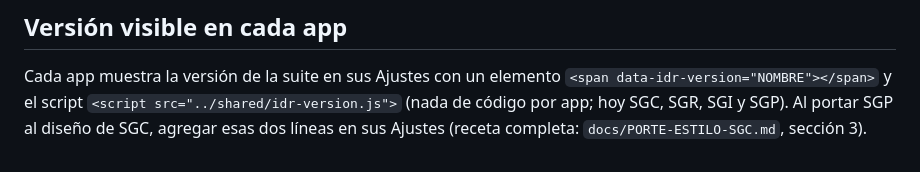
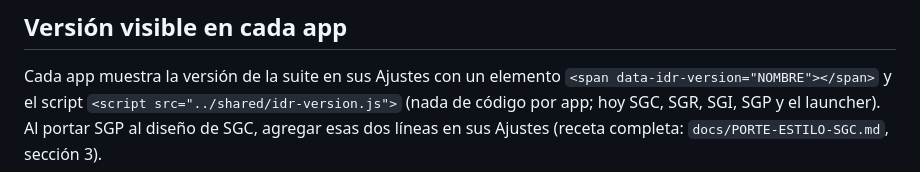
Before and after one commit to lushibosca/IDR, a Markdown page: CLAUDE.md, the part around the change. Drawn GitHub-style.

Commit message:
Suite: documentación de la fase 4 (launcher) y del ancho del panel
Co-Authored-By: Claude Sonnet 5.5 <noreply@anthropic.com>

```diff
--- a/CLAUDE.md
+++ b/CLAUDE.md
@@ -57,5 +57,5 @@ Cada app tiene su propio `CLAUDE.md` y `docs/ARQUITECTURA.md` si ya se document
 
 ## Versión visible en cada app
 Cada app muestra la versión de la suite en sus Ajustes con un elemento `<span data-idr-version="NOMBRE"></span>` y el script
-`<script src="../shared/idr-version.js">` (nada de código por app; hoy SGC, SGR, SGI y SGP). Al portar SGP al diseño de SGC,
+`<script src="../shared/idr-version.js">` (nada de código por app; hoy SGC, SGR, SGI, SGP y el launcher). Al portar SGP al diseño de SGC,
 agregar esas dos líneas en sus Ajustes (receta completa: `docs/PORTE-ESTILO-SGC.md`, sección 3).
```
